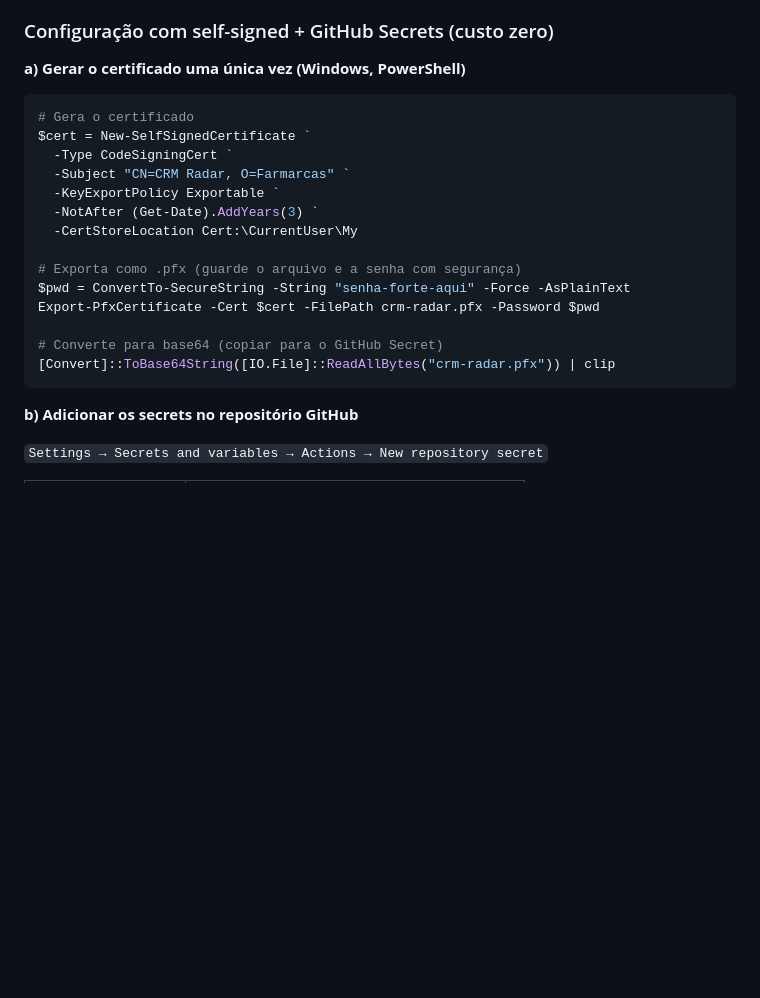
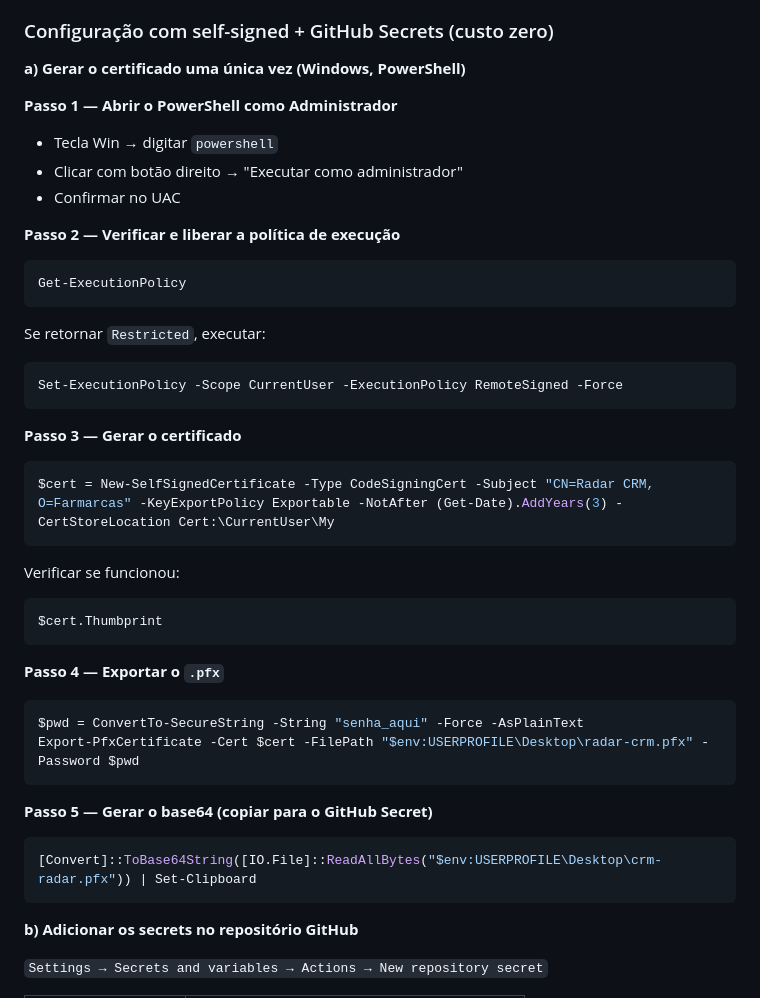
Before and after one commit to farmarcas/crm-electron-app, a Markdown page: docs/Análise sobre instalador Radar CRM.md, the part around the change. Drawn GitHub-style; blank space fills up the shorter version.

Commit message:
docs: improve certificate generation steps in installer guide
Restructure the PowerShell instructions into numbered steps for better readability and clarity. Update file paths to use environment variables and ensure consistency with the project name. The changes make the guide more user-friendly and easier to follow for administrators.

````diff
--- a/docs/Análise sobre instalador Radar CRM.md
+++ b/docs/Análise sobre instalador Radar CRM.md
@@ -88,21 +88,47 @@ Sem assinatura, o **Windows SmartScreen exibe um aviso de bloqueio** a cada inst
 
 **a) Gerar o certificado uma única vez (Windows, PowerShell)**
 
+**Passo 1 — Abrir o PowerShell como Administrador**
+
+- Tecla Win → digitar `powershell`
+- Clicar com botão direito → "Executar como administrador"
+- Confirmar no UAC
+
+**Passo 2 — Verificar e liberar a política de execução**
+
 ```powershell
-# Gera o certificado
-$cert = New-SelfSignedCertificate `
-  -Type CodeSigningCert `
-  -Subject "CN=CRM Radar, O=Farmarcas" `
-  -KeyExportPolicy Exportable `
-  -NotAfter (Get-Date).AddYears(3) `
-  -CertStoreLocation Cert:\CurrentUser\My
+Get-ExecutionPolicy
+```
 
-# Exporta como .pfx (guarde o arquivo e a senha com segurança)
-$pwd = ConvertTo-SecureString -String "senha-forte-aqui" -Force -AsPlainText
-Export-PfxCertificate -Cert $cert -FilePath crm-radar.pfx -Password $pwd
+Se retornar `Restricted`, executar:
 
-# Converte para base64 (copiar para o GitHub Secret)
-[Convert]::ToBase64String([IO.File]::ReadAllBytes("crm-radar.pfx")) | clip
+```powershell
+Set-ExecutionPolicy -Scope CurrentUser -ExecutionPolicy RemoteSigned -Force
+```
+
+**Passo 3 — Gerar o certificado**
+
+```powershell
+$cert = New-SelfSignedCertificate -Type CodeSigningCert -Subject "CN=Radar CRM, O=Farmarcas" -KeyExportPolicy Exportable -NotAfter (Get-Date).AddYears(3) -CertStoreLocation Cert:\CurrentUser\My
+```
+
+Verificar se funcionou:
+
+```powershell
+$cert.Thumbprint
+```
+
+**Passo 4 — Exportar o `.pfx`**
+
+```powershell
+$pwd = ConvertTo-SecureString -String "senha_aqui" -Force -AsPlainText
+Export-PfxCertificate -Cert $cert -FilePath "$env:USERPROFILE\Desktop\radar-crm.pfx" -Password $pwd
+```
+
+**Passo 5 — Gerar o base64 (copiar para o GitHub Secret)**
+
+```powershell
+[Convert]::ToBase64String([IO.File]::ReadAllBytes("$env:USERPROFILE\Desktop\crm-radar.pfx")) | Set-Clipboard
 ```
 
 **b) Adicionar os secrets no repositório GitHub**
````
